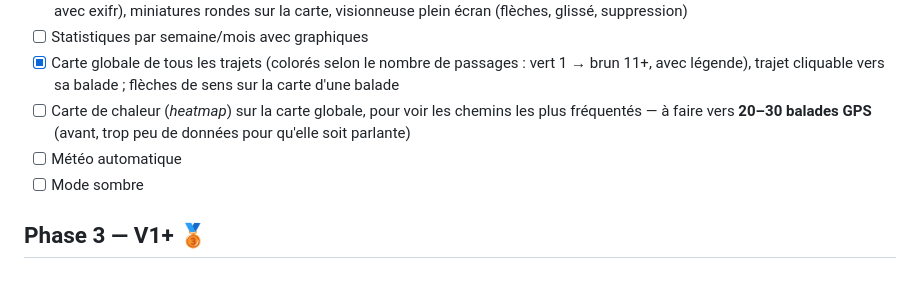
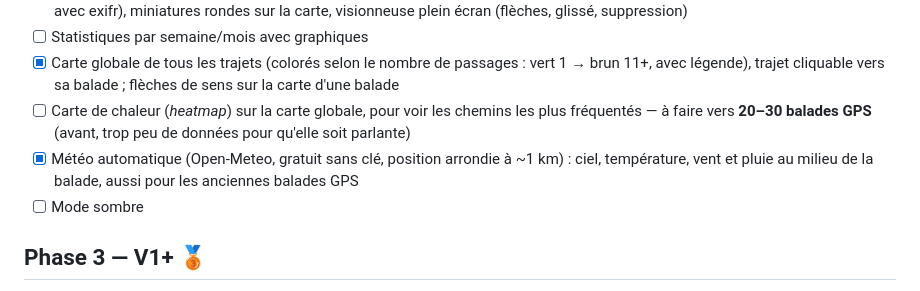
Before and after one commit to mickael-annequin/gambade, a Markdown page: docs/roadmap.md, the part around the change. Rendered like a GitHub page.

Commit message:
Check weather step in roadmap
Co-Authored-By: Claude Opus 5.5 <noreply@anthropic.com>

```diff
--- a/docs/roadmap.md
+++ b/docs/roadmap.md
@@ -54,7 +54,7 @@ Le détail des fonctionnalités est dans [brainstorming.md](brainstorming.md).
 - [ ] Statistiques par semaine/mois avec graphiques
 - [x] Carte globale de tous les trajets (colorés selon le nombre de passages : vert 1 → brun 11+, avec légende), trajet cliquable vers sa balade ; flèches de sens sur la carte d'une balade
 - [ ] Carte de chaleur (*heatmap*) sur la carte globale, pour voir les chemins les plus fréquentés — à faire vers **20–30 balades GPS** (avant, trop peu de données pour qu'elle soit parlante)
-- [ ] Météo automatique
+- [x] Météo automatique (Open-Meteo, gratuit sans clé, position arrondie à ~1 km) : ciel, température, vent et pluie au milieu de la balade, aussi pour les anciennes balades GPS
 - [ ] Mode sombre
 
 ## Phase 3 — V1+ 🥉
```
